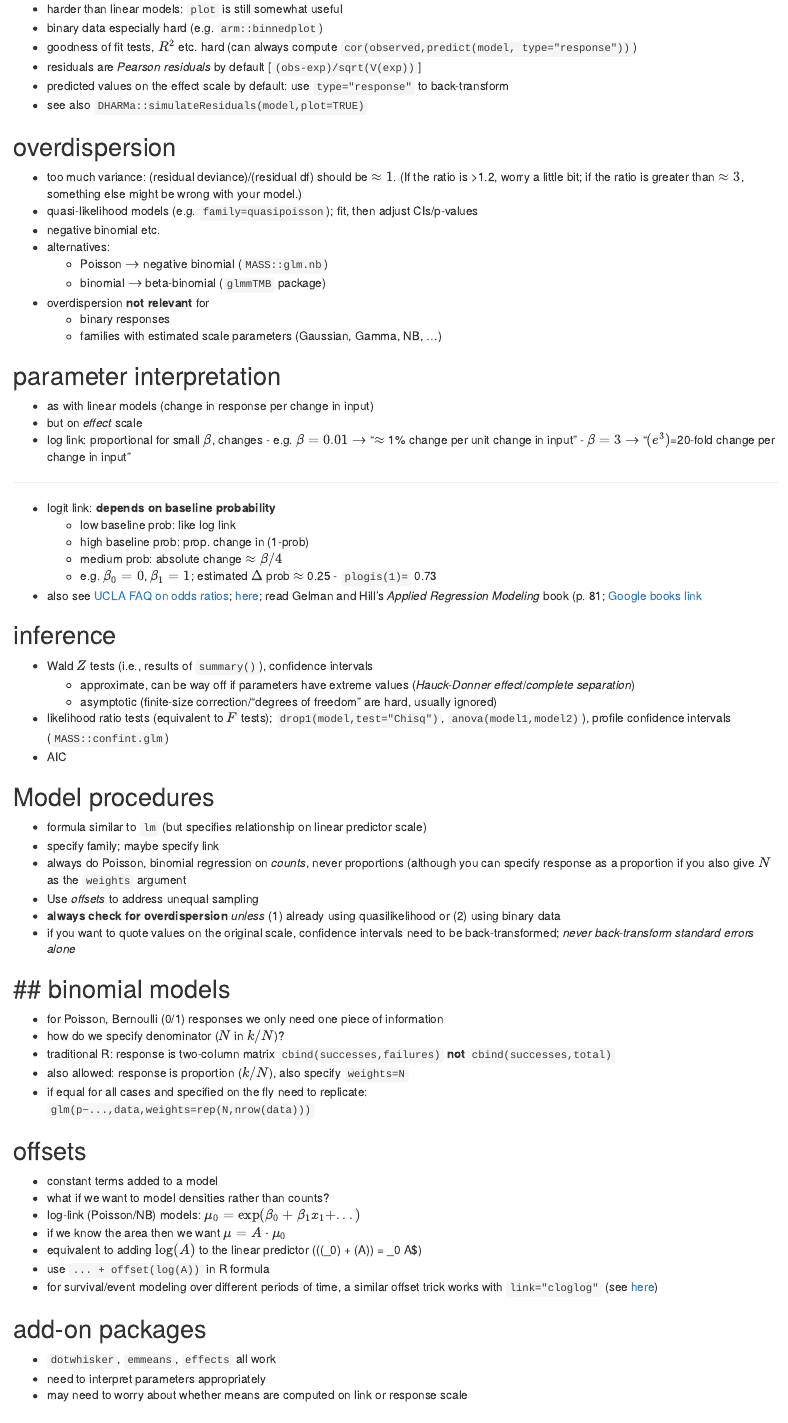
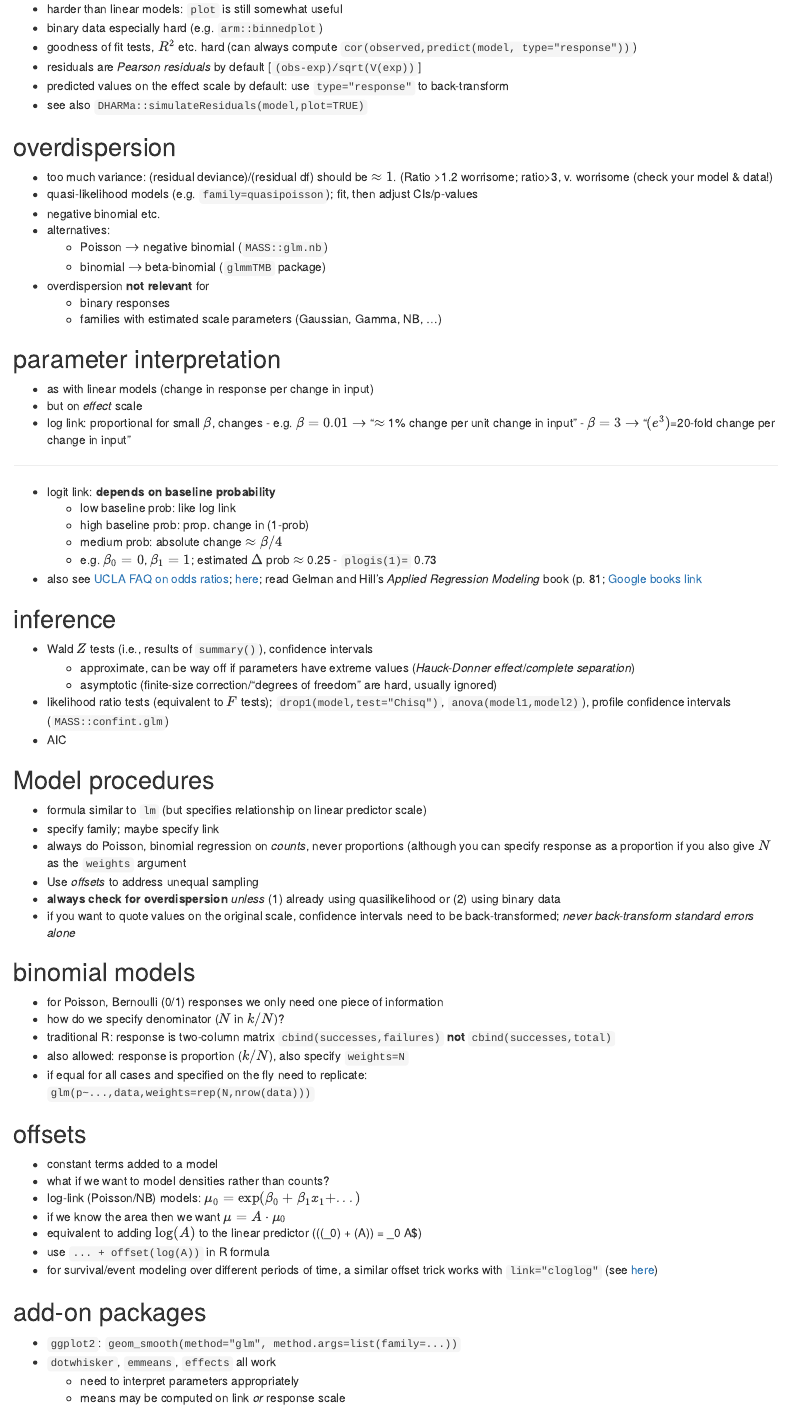
Before and after one commit to mac-theobio/QMEE, an R Markdown document (Generalized_linear_models.rmd): the page in a window 1100 px wide, from 2130 px down. Rendered offline with R 4.5, knitr and Pandoc, with nearby package versions.

Commit message:
Updating GLMs

```diff
--- a/Generalized_linear_models.rmd
+++ b/Generalized_linear_models.rmd
@@ -118,7 +118,7 @@ curve(qlogis(x),from=plogis(-4),to=plogis(4),xlab="x (probability)",ylab="logit(
 
 ## overdispersion
 
-- too much variance: (residual deviance)/(residual df) should be $\approx 1$.  (If the ratio is >1.2, worry a little bit; if the ratio is greater than $\approx 3$, something else might be wrong with your model.)
+- too much variance: (residual deviance)/(residual df) should be $\approx 1$.  (Ratio >1.2 worrisome; ratio>3, v. worrisome (check your model & data!)
 - quasi-likelihood models (e.g. `family=quasipoisson`); fit, then adjust CIs/p-values
 - negative binomial etc.
 - alternatives:
@@ -163,7 +163,7 @@ curve(qlogis(x),from=plogis(-4),to=plogis(4),xlab="x (probability)",ylab="logit(
 - **always check for overdispersion** *unless* (1) already using quasilikelihood or (2) using binary data
 - if you want to quote values on the original scale, confidence intervals need to be back-transformed; *never back-transform standard errors alone*
 
-## ## binomial models
+## binomial models
 
 - for Poisson, Bernoulli (0/1) responses we only need one piece of information
 - how do we specify denominator ($N$ in $k/N$)?
@@ -184,9 +184,10 @@ curve(qlogis(x),from=plogis(-4),to=plogis(4),xlab="x (probability)",ylab="logit(
 
 ## add-on packages
 
+- `ggplot2`: `geom_smooth(method="glm", method.args=list(family=...))`
 - `dotwhisker`, `emmeans`, `effects` all work
-- need to interpret parameters appropriately
-- may need to worry about whether means are computed on link or response scale
+    - need to interpret parameters appropriately
+    - means may be computed on link *or* response scale
 
 ## Advanced topics
 
```
